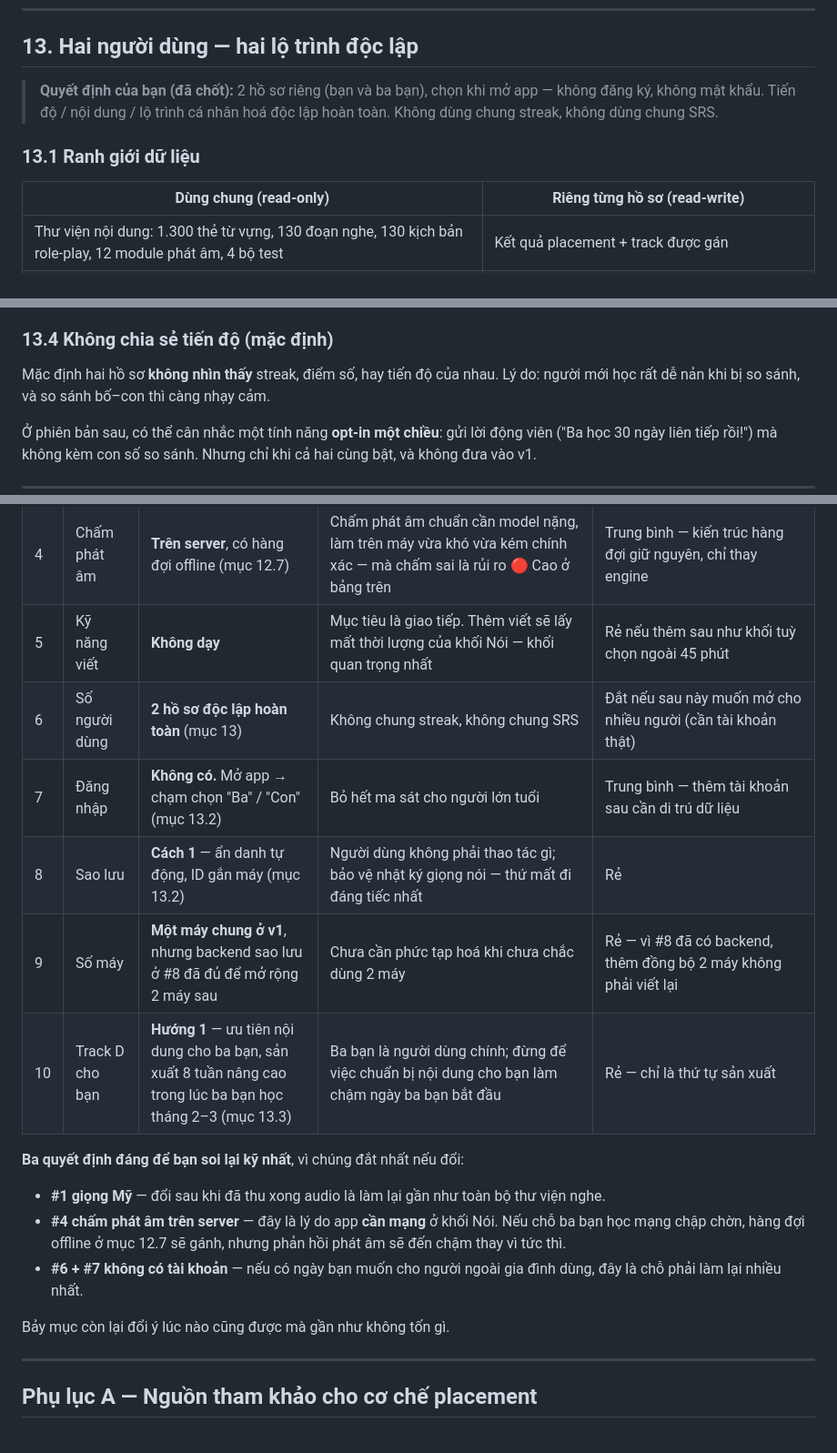
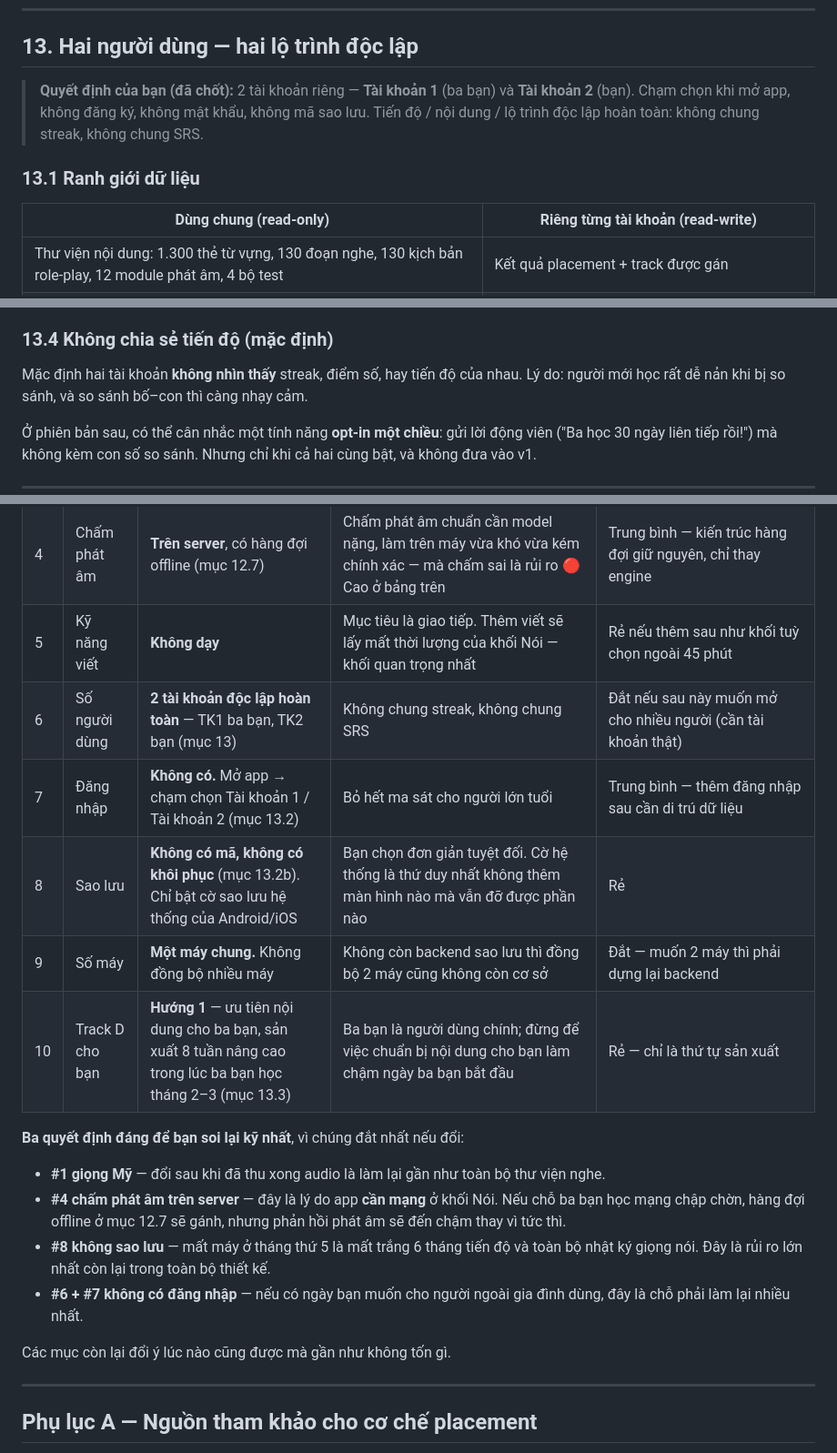
Before and after one commit to fpltraining/apptienganhthucchien, a Markdown page: curriculum.md, 3 parts joined by grey strips. Shown at 91% size. Drawn GitHub-style.

```diff
--- a/curriculum.md
+++ b/curriculum.md
@@ -794,13 +794,14 @@ không cần mạng, trừ chấm phát âm và nói tự do.
 
 ## 13. Hai người dùng — hai lộ trình độc lập
 
-> **Quyết định của bạn (đã chốt):** 2 hồ sơ riêng (bạn và ba bạn), chọn khi mở app —
-> không đăng ký, không mật khẩu. Tiến độ / nội dung /
-> lộ trình cá nhân hoá độc lập hoàn toàn. Không dùng chung streak, không dùng chung SRS.
+> **Quyết định của bạn (đã chốt):** 2 tài khoản riêng — **Tài khoản 1** (ba bạn) và
+> **Tài khoản 2** (bạn). Chạm chọn khi mở app, không đăng ký, không mật khẩu, không mã
+> sao lưu. Tiến độ / nội dung / lộ trình độc lập hoàn toàn: không chung streak, không
+> chung SRS.
 
 ### 13.1 Ranh giới dữ liệu
 
-| Dùng chung (read-only) | Riêng từng hồ sơ (read-write) |
+| Dùng chung (read-only) | Riêng từng tài khoản (read-write) |
 |---|---|
 | Thư viện nội dung: 1.300 thẻ từ vựng, 130 đoạn nghe, 130 kịch bản role-play, 12 module phát âm, 4 bộ test | Kết quả placement + track được gán |
 | Định nghĩa 26 tuần & cấu trúc giai đoạn | Toàn bộ lịch SRS (mỗi thẻ có `due_date`, `stability`, `difficulty` riêng) |
@@ -910,7 +899,7 @@ Ba hướng xử lý, tôi khuyên hướng 1:
 
 ### 13.4 Không chia sẻ tiến độ (mặc định)
 
-Mặc định hai hồ sơ **không nhìn thấy** streak, điểm số, hay tiến độ của nhau. Lý do:
+Mặc định hai tài khoản **không nhìn thấy** streak, điểm số, hay tiến độ của nhau. Lý do:
 người mới học rất dễ nản khi bị so sánh, và so sánh bố–con thì càng nhạy cảm.
 
 Ở phiên bản sau, có thể cân nhắc một tính năng **opt-in một chiều**: gửi lời động viên
@@ -967,10 +957,10 @@ nếu bạn muốn đổi ý sau.
 | 3 | Model LLM | **Claude Haiku 4.5** | Rẻ nhất dòng Claude, đủ tốt cho hội thoại ngắn; tránh rủi ro dữ liệu + rate limit của free tier (mục 12.5) | Rẻ — đổi 1 dòng config |
 | 4 | Chấm phát âm | **Trên server**, có hàng đợi offline (mục 12.7) | Chấm phát âm chuẩn cần model nặng, làm trên máy vừa khó vừa kém chính xác — mà chấm sai là rủi ro 🔴 Cao ở bảng trên | Trung bình — kiến trúc hàng đợi giữ nguyên, chỉ thay engine |
 | 5 | Kỹ năng viết | **Không dạy** | Mục tiêu là giao tiếp. Thêm viết sẽ lấy mất thời lượng của khối Nói — khối quan trọng nhất | Rẻ nếu thêm sau như khối tuỳ chọn ngoài 45 phút |
-| 6 | Số người dùng | **2 hồ sơ độc lập hoàn toàn** (mục 13) | Không chung streak, không chung SRS | Đắt nếu sau này muốn mở cho nhiều người (cần tài khoản thật) |
-| 7 | Đăng nhập | **Không có.** Mở app → chạm chọn "Ba" / "Con" (mục 13.2) | Bỏ hết ma sát cho người lớn tuổi | Trung bình — thêm tài khoản sau cần di trú dữ liệu |
-| 8 | Sao lưu | **Cách 1** — ẩn danh tự động, ID gắn máy (mục 13.2) | Người dùng không phải thao tác gì; bảo vệ nhật ký giọng nói — thứ mất đi đáng tiếc nhất | Rẻ |
-| 9 | Số máy | **Một máy chung ở v1**, nhưng backend sao lưu ở #8 đã đủ để mở rộng 2 máy sau | Chưa cần phức tạp hoá khi chưa chắc dùng 2 máy | Rẻ — vì #8 đã có backend, thêm đồng bộ 2 máy không phải viết lại |
+| 6 | Số người dùng | **2 tài khoản độc lập hoàn toàn** — TK1 ba bạn, TK2 bạn (mục 13) | Không chung streak, không chung SRS | Đắt nếu sau này muốn mở cho nhiều người (cần tài khoản thật) |
+| 7 | Đăng nhập | **Không có.** Mở app → chạm chọn Tài khoản 1 / Tài khoản 2 (mục 13.2) | Bỏ hết ma sát cho người lớn tuổi | Trung bình — thêm đăng nhập sau cần di trú dữ liệu |
+| 8 | Sao lưu | **Không có mã, không có khôi phục** (mục 13.2b). Chỉ bật cờ sao lưu hệ thống của Android/iOS | Bạn chọn đơn giản tuyệt đối. Cờ hệ thống là thứ duy nhất không thêm màn hình nào mà vẫn đỡ được phần nào | Rẻ |
+| 9 | Số máy | **Một máy chung.** Không đồng bộ nhiều máy | Không còn backend sao lưu thì đồng bộ 2 máy cũng không còn cơ sở | Đắt — muốn 2 máy thì phải dựng lại backend |
 | 10 | Track D cho bạn | **Hướng 1** — ưu tiên nội dung cho ba bạn, sản xuất 8 tuần nâng cao trong lúc ba bạn học tháng 2–3 (mục 13.3) | Ba bạn là người dùng chính; đừng để việc chuẩn bị nội dung cho bạn làm chậm ngày ba bạn bắt đầu | Rẻ — chỉ là thứ tự sản xuất |
 
 **Ba quyết định đáng để bạn soi lại kỹ nhất**, vì chúng đắt nhất nếu đổi:
@@ -979,10 +969,12 @@ nếu bạn muốn đổi ý sau.
 - **#4 chấm phát âm trên server** — đây là lý do app **cần mạng** ở khối Nói. Nếu chỗ ba
   bạn học mạng chập chờn, hàng đợi offline ở mục 12.7 sẽ gánh, nhưng phản hồi phát âm sẽ
   đến chậm thay vì tức thì.
-- **#6 + #7 không có tài khoản** — nếu có ngày bạn muốn cho người ngoài gia đình dùng,
+- **#8 không sao lưu** — mất máy ở tháng thứ 5 là mất trắng 6 tháng tiến độ và toàn bộ
+  nhật ký giọng nói. Đây là rủi ro lớn nhất còn lại trong toàn bộ thiết kế.
+- **#6 + #7 không có đăng nhập** — nếu có ngày bạn muốn cho người ngoài gia đình dùng,
   đây là chỗ phải làm lại nhiều nhất.
 
-Bảy mục còn lại đổi ý lúc nào cũng được mà gần như không tốn gì.
+Các mục còn lại đổi ý lúc nào cũng được mà gần như không tốn gì.
 
 ---
 
```
Also changed, not shown: other parts of curriculum.md (+35 -46 lines).
